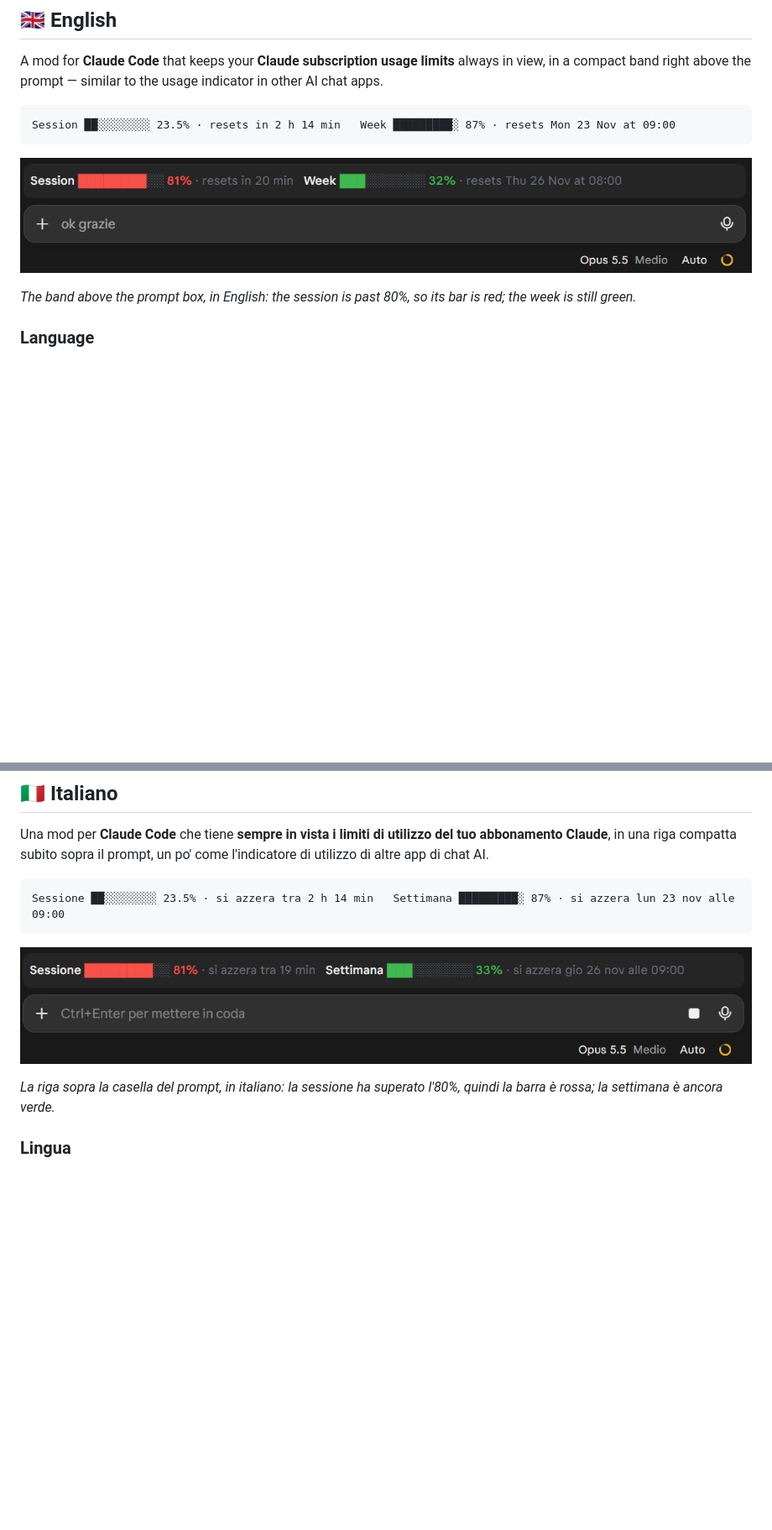
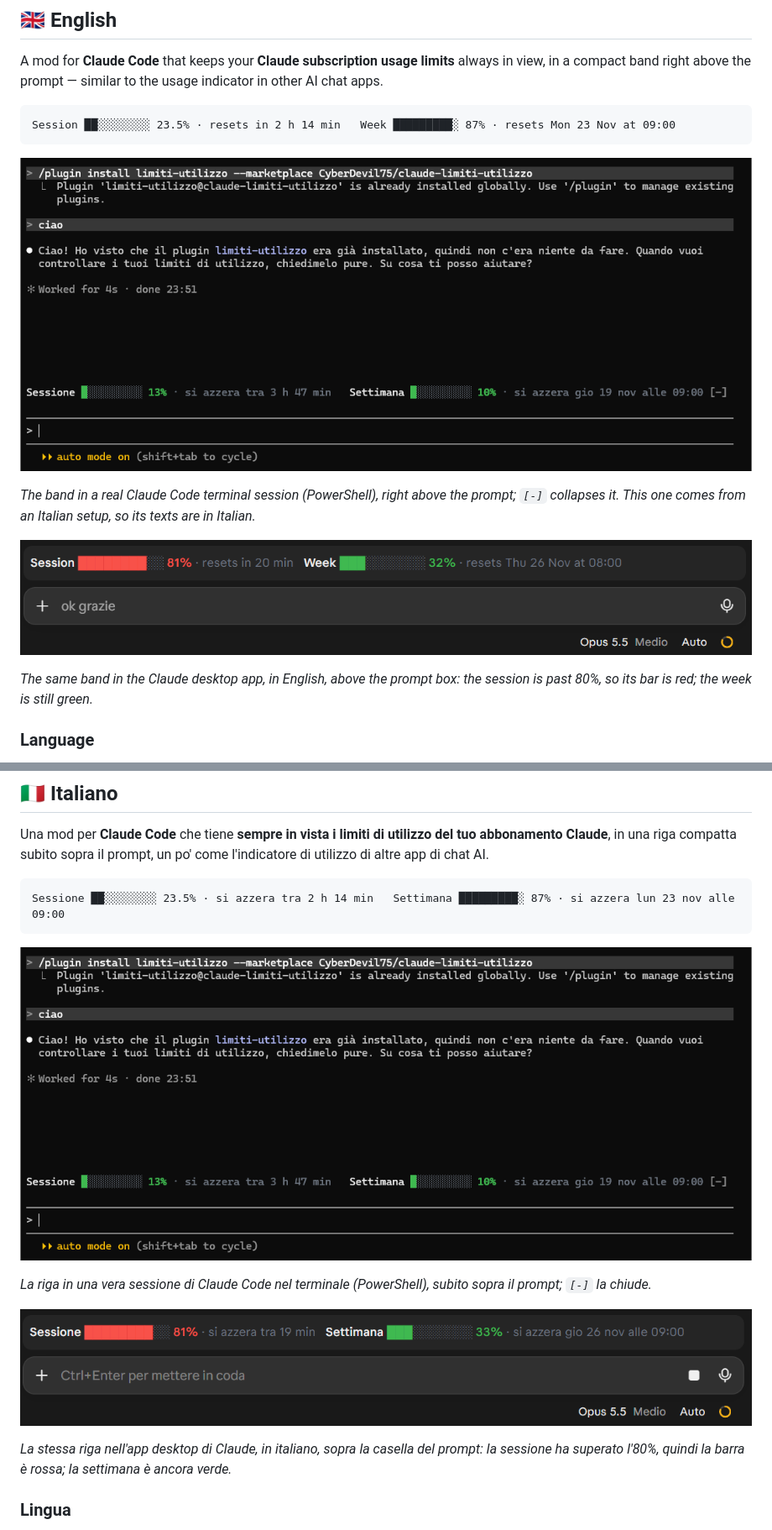
Before and after one commit to CyberDevil75/claude-usage-limits-bar, a Markdown page: README.md, 2 parts joined by grey strips. Shown at 84% size. Drawn GitHub-style; pictures changed too: docs/screenshot.png (added); blank space fills up the shorter version.

Commit message:
Restore terminal screenshot / Ripristina lo screenshot del terminale
EN: Put the PowerShell terminal screenshot back above the new desktop
app screenshots in both sections.
IT: Rimesso lo screenshot del terminale PowerShell sopra i nuovi
screenshot dell'app desktop in entrambe le sezioni.

Co-Authored-By: Claude Opus 5.5 <noreply@anthropic.com>
Claude-Session: https://claude.ai/code/session_01Uv3hKWo81uBvGaFPv1Zwrh

````diff
--- a/README.md
+++ b/README.md
@@ -12,9 +12,13 @@ A mod for **Claude Code** that keeps your **Claude subscription usage limits** a
 Session ██░░░░░░░░ 23.5% · resets in 2 h 14 min   Week █████████░ 87% · resets Mon 23 Nov at 09:00
 ```
 
+![claude-usage-limits-bar in a Claude Code terminal session: the band above the prompt shows Sessione 13% and Settimana 10%](docs/screenshot.png)
+
+*The band in a real Claude Code terminal session (PowerShell), right above the prompt; `[-]` collapses it. This one comes from an Italian setup, so its texts are in Italian.*
+
 ![claude-usage-limits-bar in the Claude desktop app, English texts: the band above the prompt box shows Session 81% in red, resets in 20 min, and Week 32% in green, resets Thu 26 Nov at 08:00](docs/screenshot-en.png)
 
-*The band above the prompt box, in English: the session is past 80%, so its bar is red; the week is still green.*
+*The same band in the Claude desktop app, in English, above the prompt box: the session is past 80%, so its bar is red; the week is still green.*
 
 ### Language
 
@@ -106,9 +110,13 @@ Una mod per **Claude Code** che tiene **sempre in vista i limiti di utilizzo del
 Sessione ██░░░░░░░░ 23.5% · si azzera tra 2 h 14 min   Settimana █████████░ 87% · si azzera lun 23 nov alle 09:00
 ```
 
+![claude-usage-limits-bar in una sessione di Claude Code nel terminale: la riga sopra il prompt mostra Sessione 13% e Settimana 10%](docs/screenshot.png)
+
+*La riga in una vera sessione di Claude Code nel terminale (PowerShell), subito sopra il prompt; `[-]` la chiude.*
+
 ![claude-usage-limits-bar nell'app desktop di Claude, testi in italiano: la riga sopra la casella del prompt mostra Sessione 81% in rosso, si azzera tra 19 min, e Settimana 33% in verde, si azzera gio 26 nov alle 09:00](docs/screenshot-it.png)
 
-*La riga sopra la casella del prompt, in italiano: la sessione ha superato l'80%, quindi la barra è rossa; la settimana è ancora verde.*
+*La stessa riga nell'app desktop di Claude, in italiano, sopra la casella del prompt: la sessione ha superato l'80%, quindi la barra è rossa; la settimana è ancora verde.*
 
 ### Lingua
 
````
